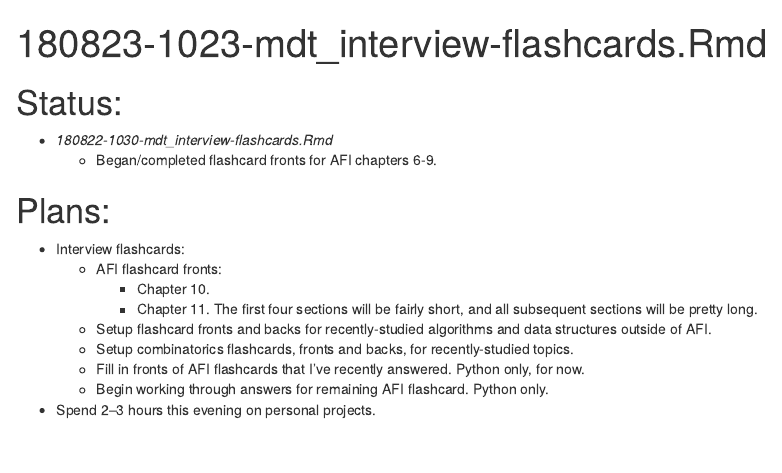
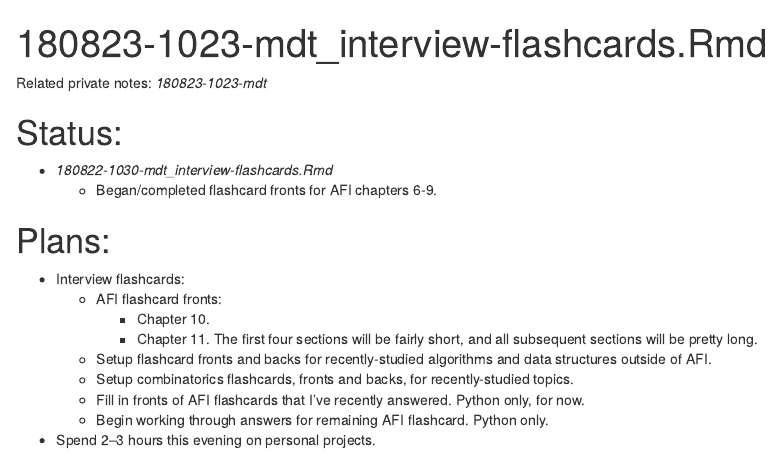
Before and after one commit to irrealis/notes, an R Markdown document (180823-1023-mdt_interview-flashcards.Rmd): the page in a window 1100 px wide, from its top. Rendered offline with R 4.5, knitr and Pandoc, with nearby package versions.

Commit message:
Related private notes to 180823-1023-mdt

```diff
--- a/180823-1023-mdt_interview-flashcards.Rmd
+++ b/180823-1023-mdt_interview-flashcards.Rmd
@@ -1,6 +1,8 @@
 ---
 title: "180823-1023-mdt_interview-flashcards.Rmd"
 ---
+
+Related private notes: _180823-1023-mdt_
 
 # Status:
 
```
